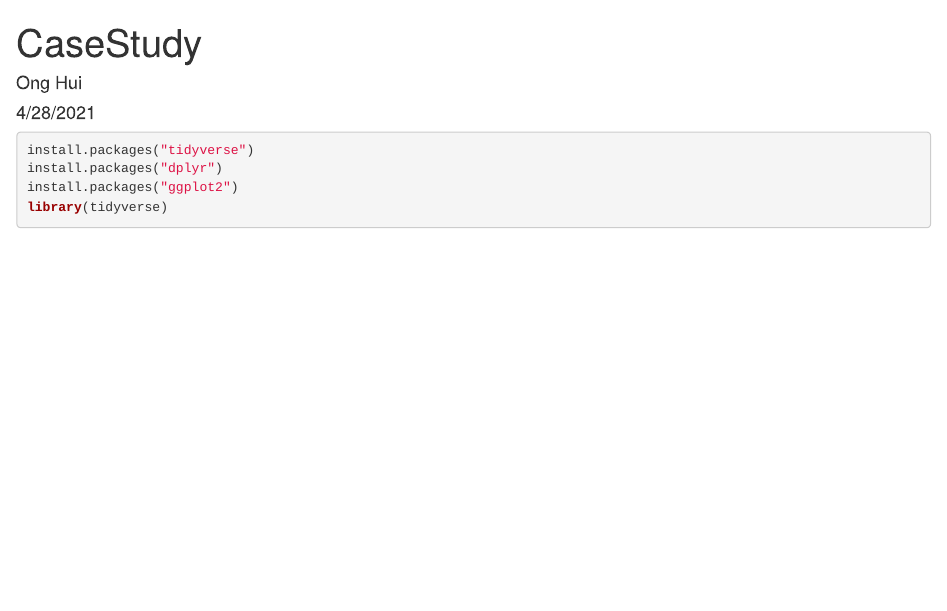
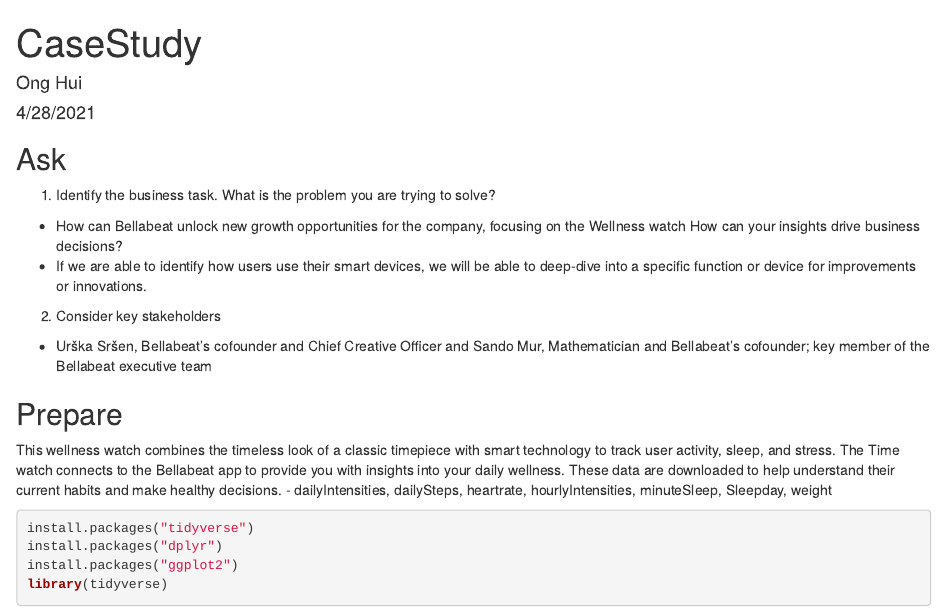
Before and after one commit to HuiOng/bellabeatcasestudy, an R Markdown document (BellabeatCaseStudy.Rmd): the page in a window 1100 px wide, from its top. Rendered offline with R 4.5, knitr and Pandoc, with nearby package versions; some code elsewhere in the file could not run offline.

Commit message:
Update BellabeatCaseStudy.Rmd

````diff
--- a/BellabeatCaseStudy.Rmd
+++ b/BellabeatCaseStudy.Rmd
@@ -4,6 +4,17 @@
 date: "4/28/2021"
 output: html_document
 ---
+## Ask
+1. Identify the business task. What is the problem you are trying to solve?
+-	How can Bellabeat unlock new growth opportunities for the company, focusing on the Wellness watch
+How can your insights drive business decisions?
+-	If we are able to identify how users use their smart devices, we will be able to deep-dive into a specific function or device for improvements or innovations.
+2. Consider key stakeholders
+-	Urška Sršen, Bellabeat’s cofounder and Chief Creative Officer and Sando Mur, Mathematician and Bellabeat’s cofounder; key member of the Bellabeat executive team
+
+## Prepare
+This wellness watch combines the timeless look of a classic timepiece with smart technology to track user activity, sleep, and stress. The Time watch connects to the Bellabeat app to provide you with insights into your daily wellness. These data are downloaded to help understand their current habits and make healthy decisions.
+-	dailyIntensities, dailySteps, heartrate, hourlyIntensities, minuteSleep, Sleepday, weight
 
 ```{r}
 install.packages("tidyverse")
````
